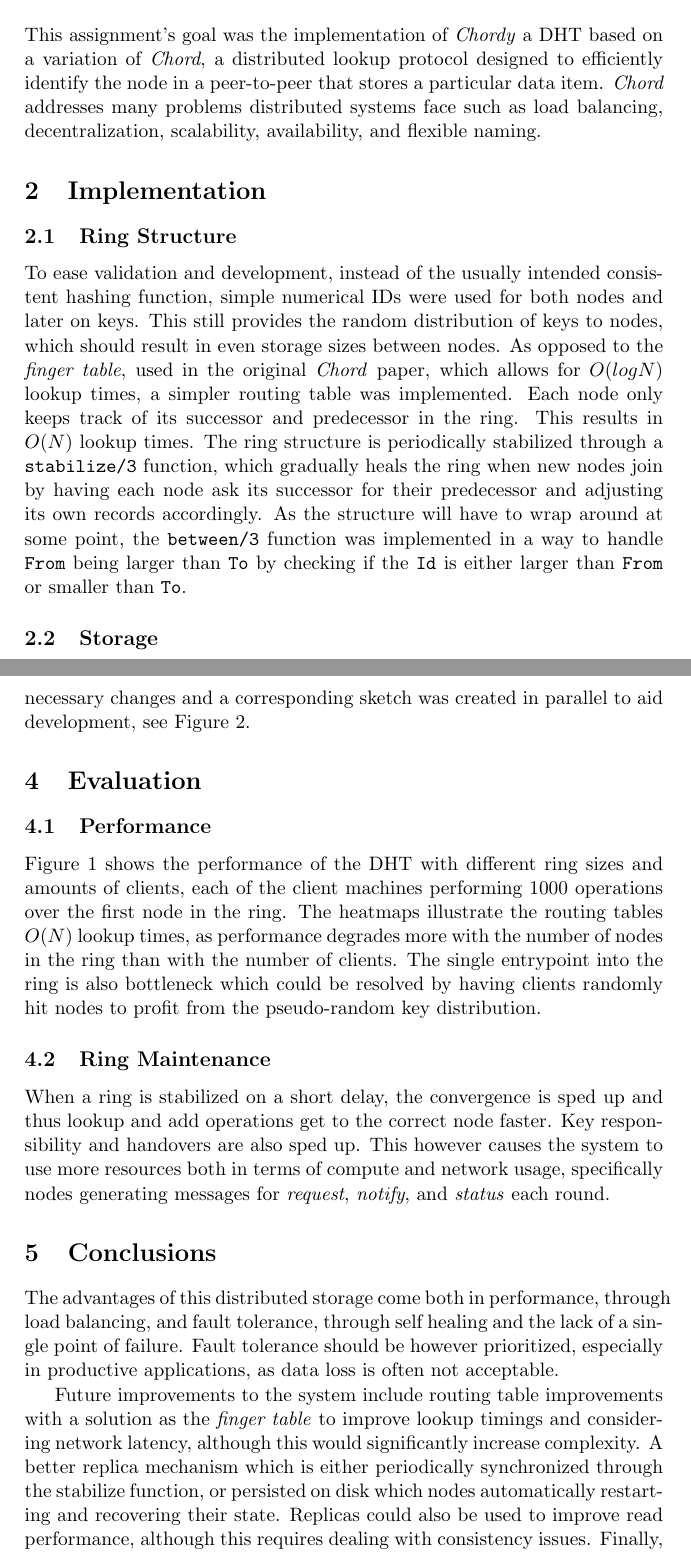
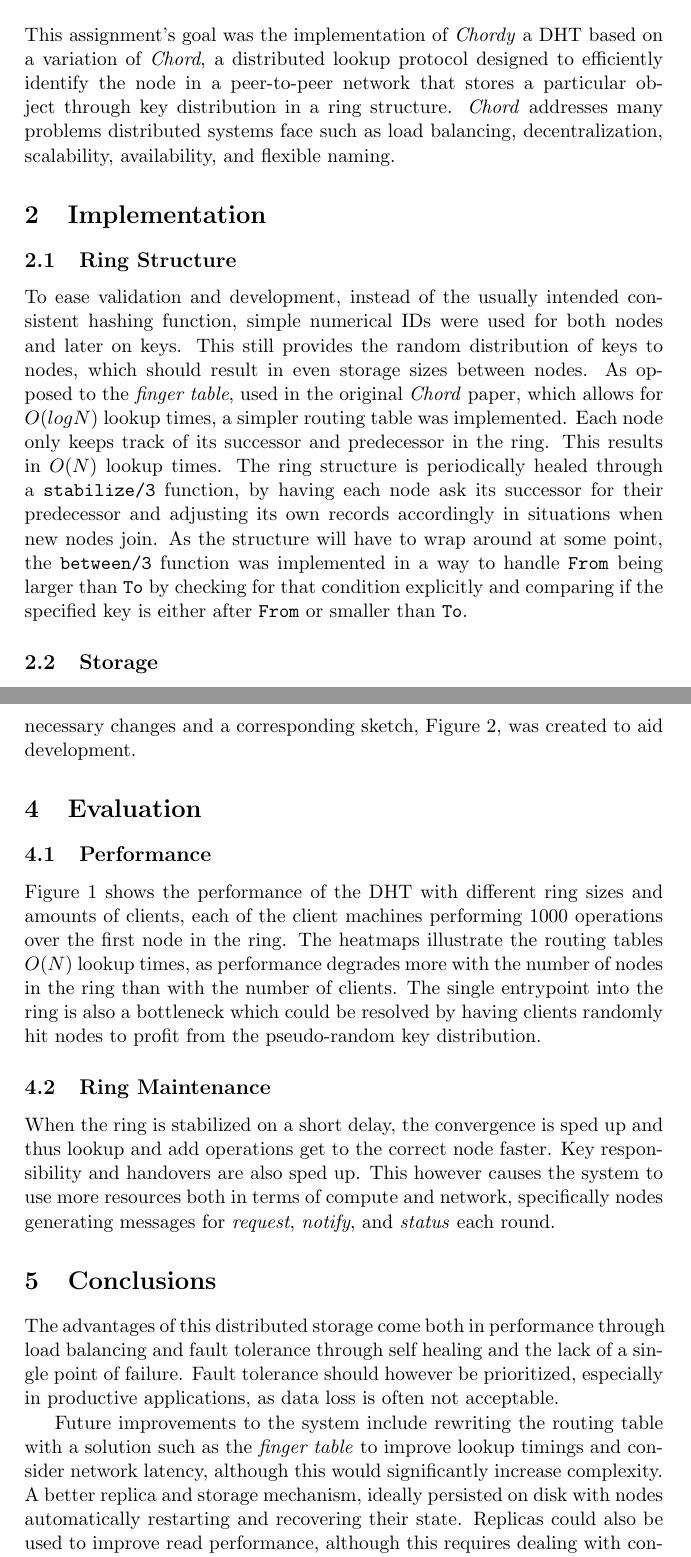
Before and after one commit to konstfish/ID2201, a LaTeX problem sheet (HW5/report/report.tex): two parts of pages 1 and 3 of 7, joined at a grey line, cut so that both start at the same text. Compiled offline with pdfLaTeX.

Commit message:
feat(hw5): finish up

```diff
--- a/HW5/report/report.tex
+++ b/HW5/report/report.tex
@@ -1,6 +1,6 @@
 % Very simple template for lab reports. Most common packages are already included.
 \documentclass[a4paper, 11pt]{article}
-\usepackage[utf8]{inputenc} % Change according your file encoding
+\usepackage[utf8]{inputenc} % Change according to your file encoding
 \usepackage{float}
 \usepackage{graphicx}
 \usepackage{url}
@@ -24,12 +24,13 @@
 \author{David Fischer}
 \date{\today{}}
 
+
 \begin{document}
 
 \maketitle
 
 \section{Introduction}
-This assignment's goal was the implementation of \textit{Chordy} a DHT based on a variation of \textit{Chord}, a distributed lookup protocol designed to efficiently identify the node in a peer-to-peer that stores a particular data item.
+This assignment's goal was the implementation of \textit{Chordy} a DHT based on a variation of \textit{Chord}, a distributed lookup protocol designed to efficiently identify the node in a peer-to-peer network that stores a particular object through key distribution in a ring structure.
 \textit{Chord} addresses many problems distributed systems face such as load balancing, decentralization, scalability, availability, and flexible naming.
 
 \section{Implementation}
@@ -39,8 +40,8 @@ This assignment's goal was the implementation of \textit{Chordy} a DHT based on
 To ease validation and development, instead of the usually intended consistent hashing function, simple numerical IDs were used for both nodes and later on keys. This still provides the random distribution of keys to nodes, which should result in even storage sizes between nodes.
 % As before, let m be the number of bits in the key/node identifiers. Each node, n, maintains a routing table with (at most) m entries, called the finger table.
 As opposed to the \textit{finger table}, used in the original \textit{Chord} paper, which allows for $O(log N)$ lookup times, a simpler routing table was implemented. Each node only keeps track of its successor and predecessor in the ring. This results in $O(N)$ lookup times.
-The ring structure is periodically stabilized through a \texttt{stabilize/3} function, which gradually heals the ring when new nodes join by having each node ask its successor for their predecessor and adjusting its own records accordingly.
-As the structure will have to wrap around at some point, the \texttt{between/3} function was implemented in a way to handle \texttt{From} being larger than \texttt{To} by checking if the \texttt{Id} is either larger than \texttt{From} or smaller than \texttt{To}.
+The ring structure is periodically healed through a \texttt{stabilize/3} function, by having each node ask its successor for their predecessor and adjusting its own records accordingly in situations when new nodes join.
+As the structure will have to wrap around at some point, the \texttt{between/3} function was implemented in a way to handle \texttt{From} being larger than \texttt{To} by checking for that condition explicitly and comparing if the specified key is either after \texttt{From} or smaller than \texttt{To}.
 
 \subsection{Storage}
 
@@ -75,7 +76,7 @@ This was resolved through meticulous analysis and stepping through the node impl
 
 Implementing functional data replication posed the greatest challenge as it required considerations in every part of the system.
 A rudimentary early implementation used the synchronization cycles to periodically correct the replicas, however this was inefficient and would strain the network.
-Stepping through the implementation scenario for scenario helped identify the necessary changes and a corresponding sketch was created in parallel to aid development, see Figure \ref{fig:replication-sketch}.
+Stepping through the implementation scenario for scenario helped identify the necessary changes and a corresponding sketch, Figure \ref{fig:replication-sketch}, was created to aid development.
 
 \section{Evaluation}
 
@@ -84,20 +85,20 @@ Stepping through the implementation scenario for scenario helped identify the ne
 % xxx something on scale affecting the performance in both directions.
 Figure \ref{fig:heatmaps} shows the performance of the DHT with different ring sizes and amounts of clients, each of the client machines performing 1000 operations over the first node in the ring.
 The heatmaps illustrate the routing tables $O(N)$ lookup times, as performance degrades more with the number of nodes in the ring than with the number of clients.
-The single entrypoint into the ring is also bottleneck which could be resolved by having clients randomly hit nodes to profit from the pseudo-random key distribution.
+The single entrypoint into the ring is also a bottleneck which could be resolved by having clients randomly hit nodes to profit from the pseudo-random key distribution.
 
 \subsection{Ring Maintenance}
 
-When a ring is stabilized on a short delay, the convergence is sped up and thus lookup and add operations get to the correct node faster. Key responsibility and handovers are also sped up.
-This however causes the system to use more resources both in terms of compute and network usage, specifically nodes generating messages for \textit{request}, \textit{notify}, and \textit{status} each round.
+When the ring is stabilized on a short delay, the convergence is sped up and thus lookup and add operations get to the correct node faster. Key responsibility and handovers are also sped up.
+This however causes the system to use more resources both in terms of compute and network, specifically nodes generating messages for \textit{request}, \textit{notify}, and \textit{status} each round.
 
 \section{Conclusions}
 
-The advantages of this distributed storage come both in performance, through load balancing, and fault tolerance, through self healing and the lack of a single point of failure.
-Fault tolerance should be however prioritized, especially in productive applications, as data loss is often not acceptable.
+The advantages of this distributed storage come both in performance through load balancing and fault tolerance through self healing and the lack of a single point of failure.
+Fault tolerance should however be prioritized, especially in productive applications, as data loss is often not acceptable.
 
-Future improvements to the system include routing table improvements with a solution as the \textit{finger table} to improve lookup timings and considering network latency, although this would significantly increase complexity.
-A better replica mechanism which is either periodically synchronized through the stabilize function, or persisted on disk which nodes automatically restarting and recovering their state. Replicas could also be used to improve read performance, although this requires dealing with consistency issues.
+Future improvements to the system include rewriting the routing table with a solution such as the \textit{finger table} to improve lookup timings and consider network latency, although this would significantly increase complexity.
+A better replica and storage mechanism, ideally persisted on disk with nodes automatically restarting and recovering their state. Replicas could also be used to improve read performance, although this requires dealing with consistency issues.
 Finally, either an eventual consistency model could be applied to improve availability, or two-phase commits to ensure consistency, both excluding the other due to the CAP theorem.
 
 \newpage
```
Also changed, not shown: HW5/report/report.pdf, HW5/report/report.tex (12 more changed lines), 1 other file.
